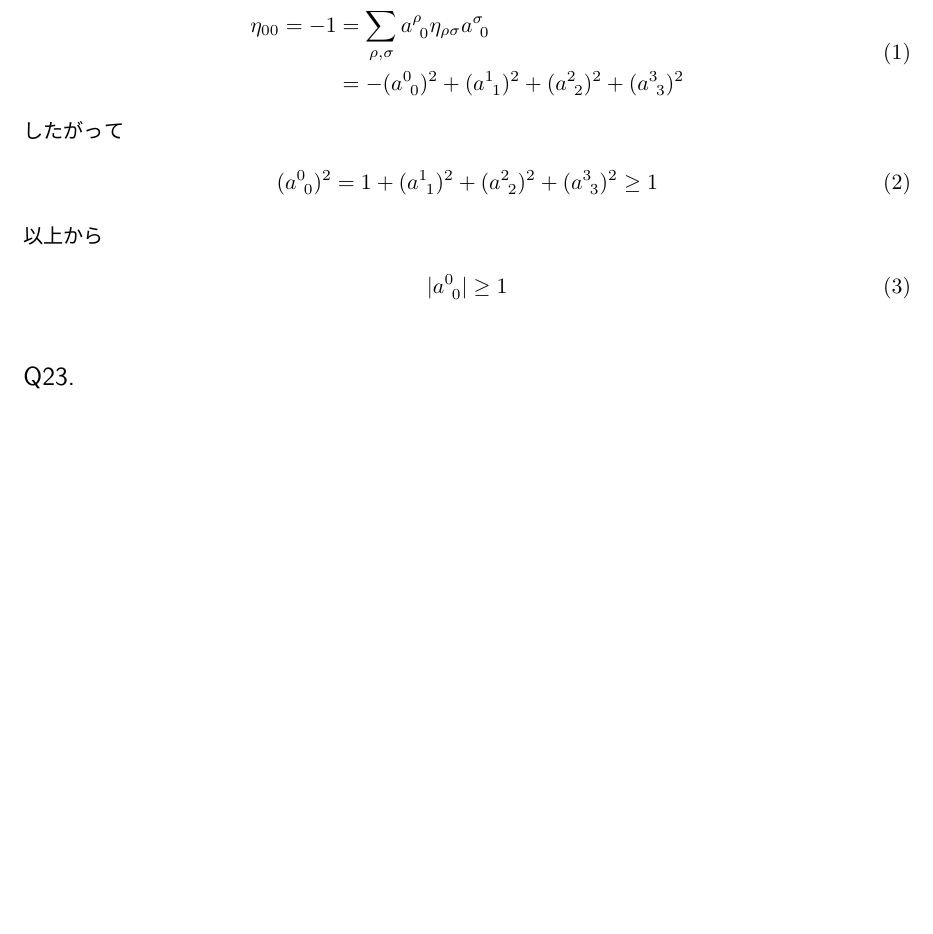
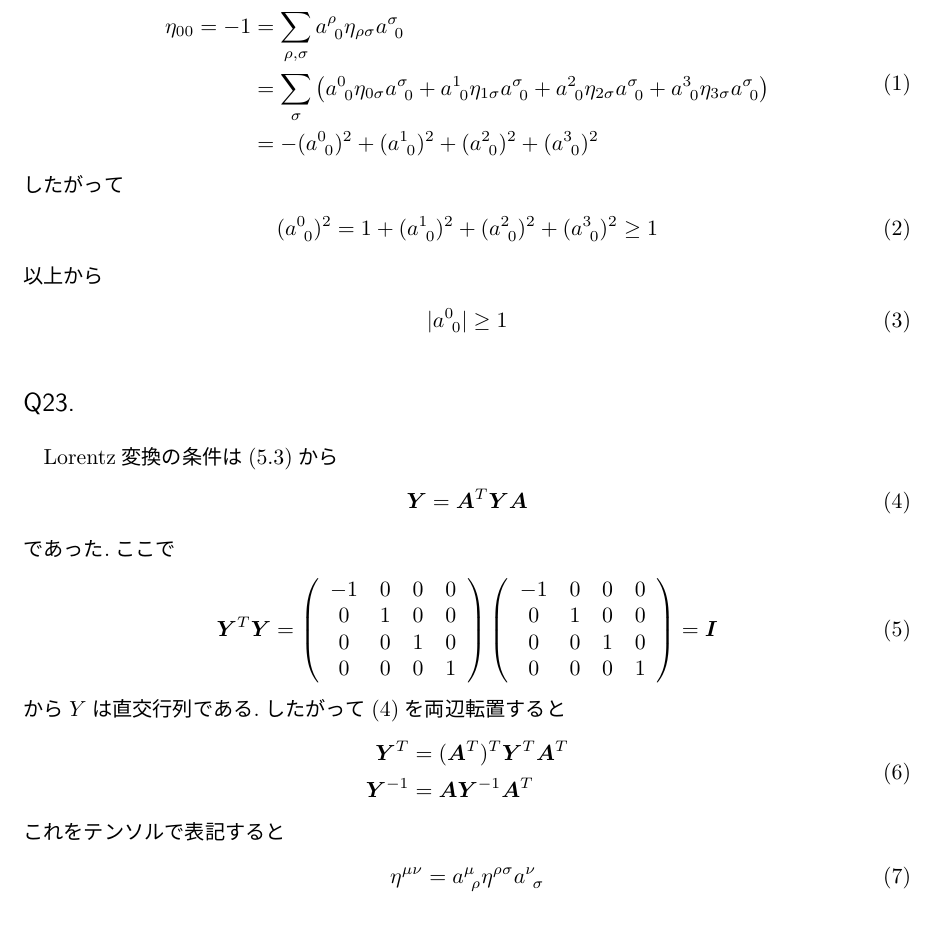
Before and after one commit to RyosukeSasaki/report-2021Fall, a LaTeX document (relativity/repo3/main.tex): part of the page, cut so that both start at the same text. The pictures show the PDF file relativity/repo3/out/main.pdf that the author committed with the source.

Commit message:
relativ repo3

```diff
--- a/relativity/repo3/main.tex
+++ b/relativity/repo3/main.tex
@@ -46,4 +46,3 @@
 \begin{align}
   \begin{split}
     \eta_{00}=-1&=\sum_{\rho,\sigma}a^\rho_{\ 0}\eta_{\rho\sigma}a^\sigma_{\ 0}\\
-    &=-(a^0_{\ 0})^2+(a^1_{\ 1})^2+(a^2_{\ 2})^2+(a^3_{\ 3})^2
@@ -50,12 +53,22 @@
+    \right)\\
+    &=-(a^0_{\ 0})^2+(a^1_{\ 0})^2+(a^2_{\ 0})^2+(a^3_{\ 0})^2
   \end{split}
 \end{align}
 したがって
 \begin{align}
-  (a^0_{\ 0})^2=1+(a^1_{\ 1})^2+(a^2_{\ 2})^2+(a^3_{\ 3})^2\geq 1
+  (a^0_{\ 0})^2=1+(a^1_{\ 0})^2+(a^2_{\ 0})^2+(a^3_{\ 0})^2\geq 1
 \end{align}
 以上から
 \begin{align}
   |a^0_{\ 0}|\geq 1
 \end{align}
 \subsection*{Q23.}
-\bibliography{ref.bib}
+Lorentz変換の条件は(5.3)から
+\begin{align}
+  {\bm Y}=\bm{A}^T\bm{YA}
+\end{align}
+であった.ここで
+\begin{align}
+  \bm{Y}^T\bm{Y}=\left(\begin{array}{cccc}
+    -1 & 0 & 0 & 0\\
+    0 & 1 & 0 & 0\\
@@ -62 +82,16 @@
+    0 & 0 & 0 & 1\\
+  \end{array}\right)
+  ={\bm I}
+\end{align}
+から$Y$は直交行列である.したがって(4)を両辺転置すると
+\begin{align}
+  \begin{split}
+    \bm{Y}^T&=({\bm A}^T)^T{\bm Y}^T{\bm A}^T\\
+    \bm{Y}^{-1}&=\bm{A}\bm{Y}^{-1}\bm{A}^T
+  \end{split}
+\end{align}
+これをテンソルで表記すると
+\begin{align}
+  \eta^{\mu\nu}=a^\mu_{\ \rho}\eta^{\rho\sigma}a^\nu_{\ \sigma}
+\end{align}
 \end{document}
```
Also changed, not shown: relativity/repo3/out/main.pdf, relativity/repo3/main.tex (11 more changed lines).
